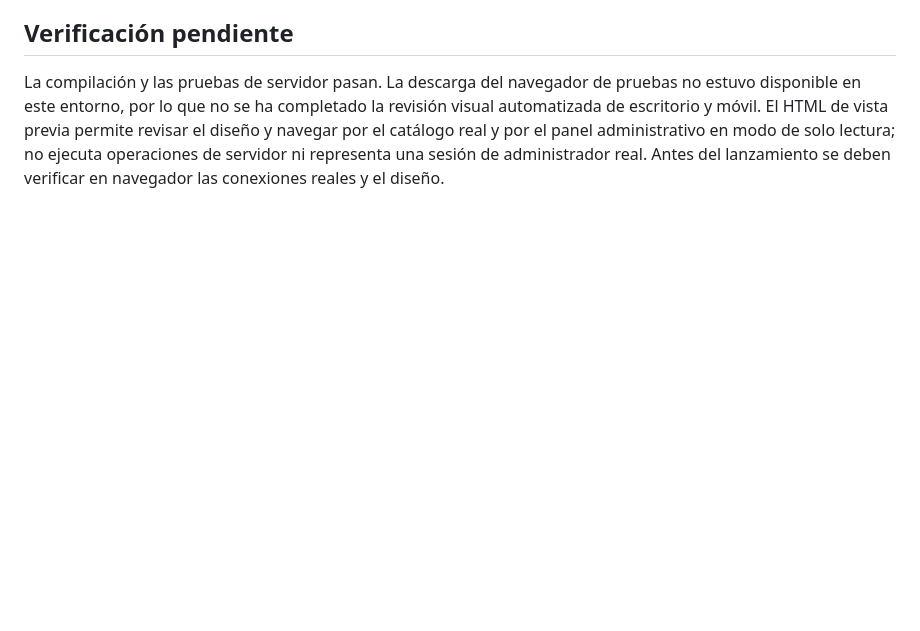
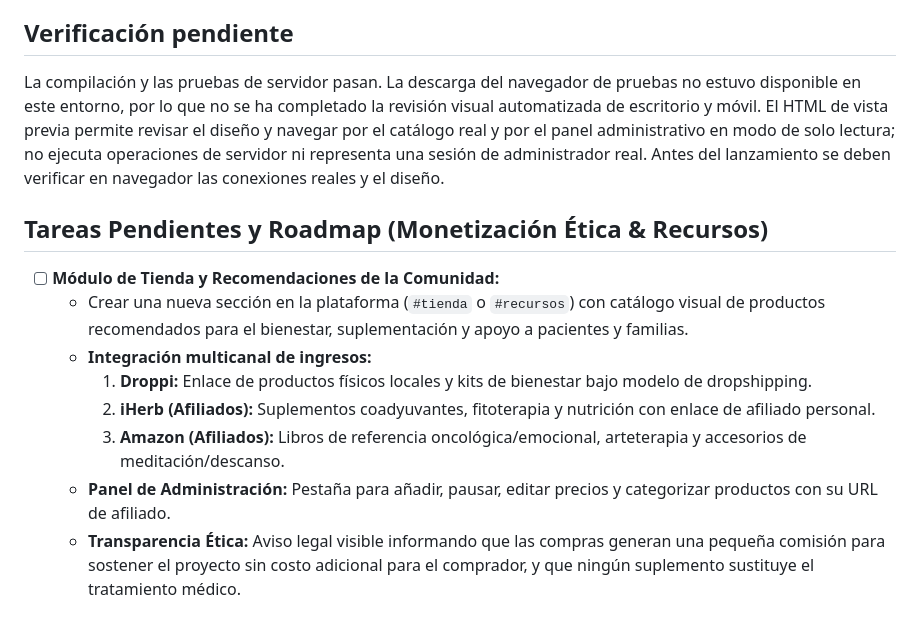
Before and after one commit to artistpro/sanantes-hub, a Markdown page: README.md, the part around the change. GitHub-like rendering; blank space fills up the shorter version.

Commit message:
docs: registrar como tarea pendiente la seccion de tienda y afiliados (Droppi, iHerb, Amazon)

```diff
--- a/README.md
+++ b/README.md
@@ -133,3 +133,14 @@ Las publicaciones se incrustan bajo demanda. Las miniaturas se cargan desde sus
 ## Verificación pendiente
 
 La compilación y las pruebas de servidor pasan. La descarga del navegador de pruebas no estuvo disponible en este entorno, por lo que no se ha completado la revisión visual automatizada de escritorio y móvil. El HTML de vista previa permite revisar el diseño y navegar por el catálogo real y por el panel administrativo en modo de solo lectura; no ejecuta operaciones de servidor ni representa una sesión de administrador real. Antes del lanzamiento se deben verificar en navegador las conexiones reales y el diseño.
+
+## Tareas Pendientes y Roadmap (Monetización Ética & Recursos)
+
+- [ ] **Módulo de Tienda y Recomendaciones de la Comunidad:**
+  - Crear una nueva sección en la plataforma (`#tienda` o `#recursos`) con catálogo visual de productos recomendados para el bienestar, suplementación y apoyo a pacientes y familias.
+  - **Integración multicanal de ingresos:**
+    1. **Droppi:** Enlace de productos físicos locales y kits de bienestar bajo modelo de dropshipping.
+    2. **iHerb (Afiliados):** Suplementos coadyuvantes, fitoterapia y nutrición con enlace de afiliado personal.
+    3. **Amazon (Afiliados):** Libros de referencia oncológica/emocional, arteterapia y accesorios de meditación/descanso.
+  - **Panel de Administración:** Pestaña para añadir, pausar, editar precios y categorizar productos con su URL de afiliado.
+  - **Transparencia Ética:** Aviso legal visible informando que las compras generan una pequeña comisión para sostener el proyecto sin costo adicional para el comprador, y que ningún suplemento sustituye el tratamiento médico.
```
Also changed, not shown: CHANGELOG.md (+16 -2 lines).
